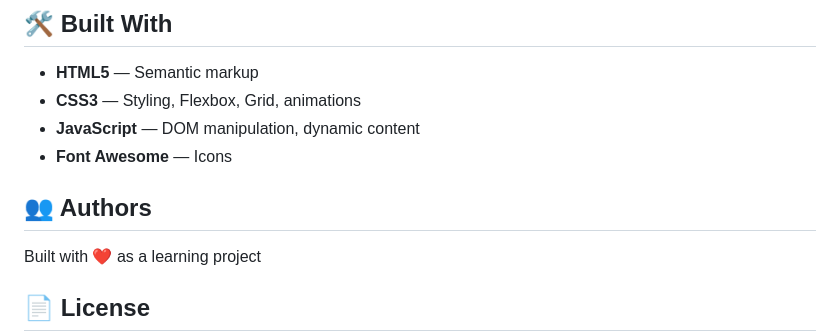
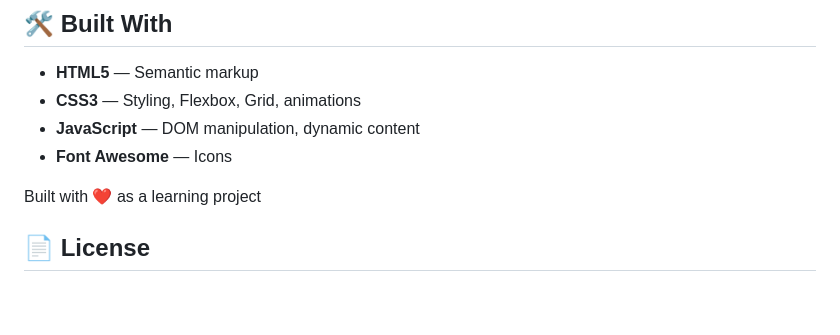
Before and after one commit to Nishan2004paudel/Kitabghar, a Markdown page: README.md, the part around the change. GitHub-like rendering; blank space fills up the shorter version.

Commit message:
fix:readme

```diff
--- a/README.md
+++ b/README.md
@@ -94,8 +94,6 @@ Contributions are welcome! This is an **open-source** project.
 - **JavaScript** — DOM manipulation, dynamic content
 - **Font Awesome** — Icons
 
-## 👥 Authors
-
 Built with ❤️ as a learning project
 
 ## 📄 License
```
